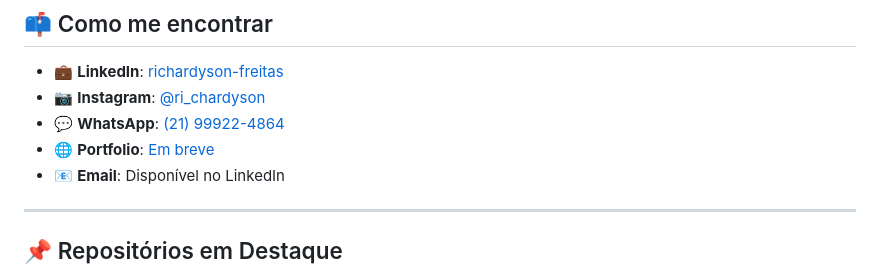
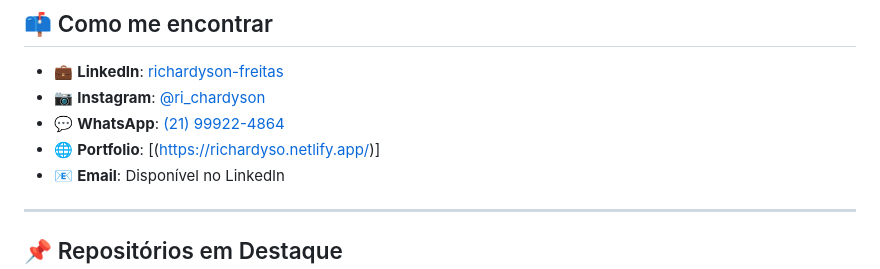
Before and after one commit to Richardyso/Richardyso, a Markdown page: README.MD, the part around the change. GitHub-like rendering.

```diff
--- a/README.MD
+++ b/README.MD
@@ -143,7 +143,7 @@ const richardyson = {
 - 💼 **LinkedIn**: [richardyson-freitas](https://www.linkedin.com/in/richardyson-freitas-166b421a3)
 - 📷 **Instagram**: [@ri_chardyson](https://www.instagram.com/ri_chardyson)
 - 💬 **WhatsApp**: [(21) 99922-4864](https://wa.me/5521999224864)
-- 🌐 **Portfolio**: [Em breve](https://richardyson.github.io)
+- 🌐 **Portfolio**: [(https://richardyso.netlify.app/)]
 - 📧 **Email**: Disponível no LinkedIn
 
 ---
```
